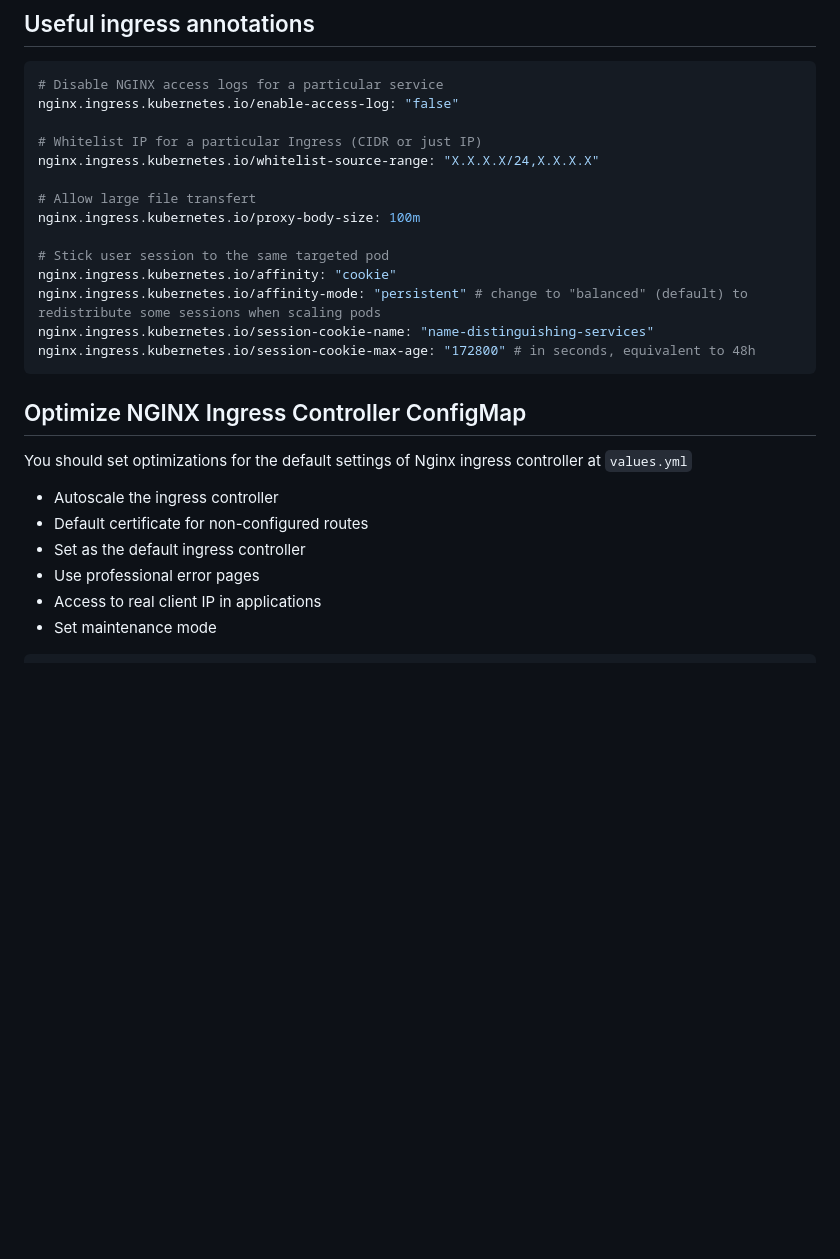
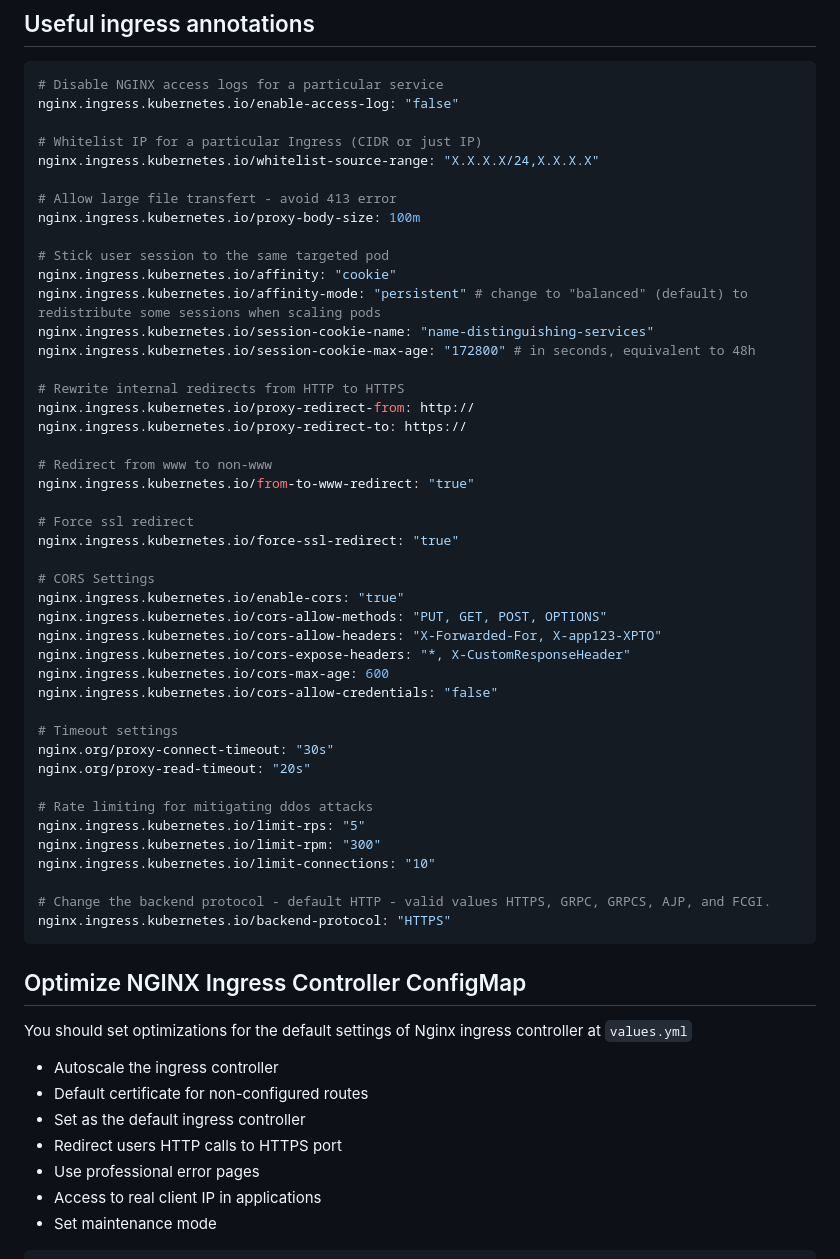
Before and after one commit to whims-services/blog, a Markdown page: docs/kubernetes/ingress_optimization.md, the part around the change printed below. Drawn GitHub-style; blank space fills up the shorter version.

Commit message:
docs(retype): Ingress contorller optimization

````diff
--- a/docs/kubernetes/ingress_optimization.md
+++ b/docs/kubernetes/ingress_optimization.md
@@ -23,7 +23,7 @@ nginx.ingress.kubernetes.io/enable-access-log: "false"
 # Whitelist IP for a particular Ingress (CIDR or just IP)
 nginx.ingress.kubernetes.io/whitelist-source-range: "X.X.X.X/24,X.X.X.X"
 
-# Allow large file transfert
+# Allow large file transfert - avoid 413 error
 nginx.ingress.kubernetes.io/proxy-body-size: 100m
 
 # Stick user session to the same targeted pod
@@ -31,6 +31,36 @@ nginx.ingress.kubernetes.io/affinity: "cookie"
 nginx.ingress.kubernetes.io/affinity-mode: "persistent" # change to "balanced" (default) to redistribute some sessions when scaling pods
 nginx.ingress.kubernetes.io/session-cookie-name: "name-distinguishing-services"
 nginx.ingress.kubernetes.io/session-cookie-max-age: "172800" # in seconds, equivalent to 48h
+
+# Rewrite internal redirects from HTTP to HTTPS
+nginx.ingress.kubernetes.io/proxy-redirect-from: http://
+nginx.ingress.kubernetes.io/proxy-redirect-to: https://
+
+# Redirect from www to non-www
+nginx.ingress.kubernetes.io/from-to-www-redirect: "true"
+
+# Force ssl redirect
+nginx.ingress.kubernetes.io/force-ssl-redirect: "true"
+
+# CORS Settings
+nginx.ingress.kubernetes.io/enable-cors: "true"
+nginx.ingress.kubernetes.io/cors-allow-methods: "PUT, GET, POST, OPTIONS"
+nginx.ingress.kubernetes.io/cors-allow-headers: "X-Forwarded-For, X-app123-XPTO"
+nginx.ingress.kubernetes.io/cors-expose-headers: "*, X-CustomResponseHeader"
+nginx.ingress.kubernetes.io/cors-max-age: 600
+nginx.ingress.kubernetes.io/cors-allow-credentials: "false"
+
+# Timeout settings
+nginx.org/proxy-connect-timeout: "30s"
+nginx.org/proxy-read-timeout: "20s"
+
+# Rate limiting for mitigating ddos attacks
+nginx.ingress.kubernetes.io/limit-rps: "5"
+nginx.ingress.kubernetes.io/limit-rpm: "300"
+nginx.ingress.kubernetes.io/limit-connections: "10"
+
+# Change the backend protocol - default HTTP - valid values HTTPS, GRPC, GRPCS, AJP, and FCGI.
+nginx.ingress.kubernetes.io/backend-protocol: "HTTPS"
 ```
 
 ## Optimize NGINX Ingress Controller ConfigMap
@@ -40,6 +70,7 @@ You should set optimizations for the default settings of Nginx ingress controlle
 * Autoscale the ingress controller
 * Default certificate for non-configured routes
 * Set as the default ingress controller
+* Redirect users HTTP calls to HTTPS port
 * Use professional error pages
 * Access to real client IP in applications
 * Set maintenance mode
````
Also changed, not shown: other parts of docs/kubernetes/ingress_optimization.md (+19 -2 lines).
